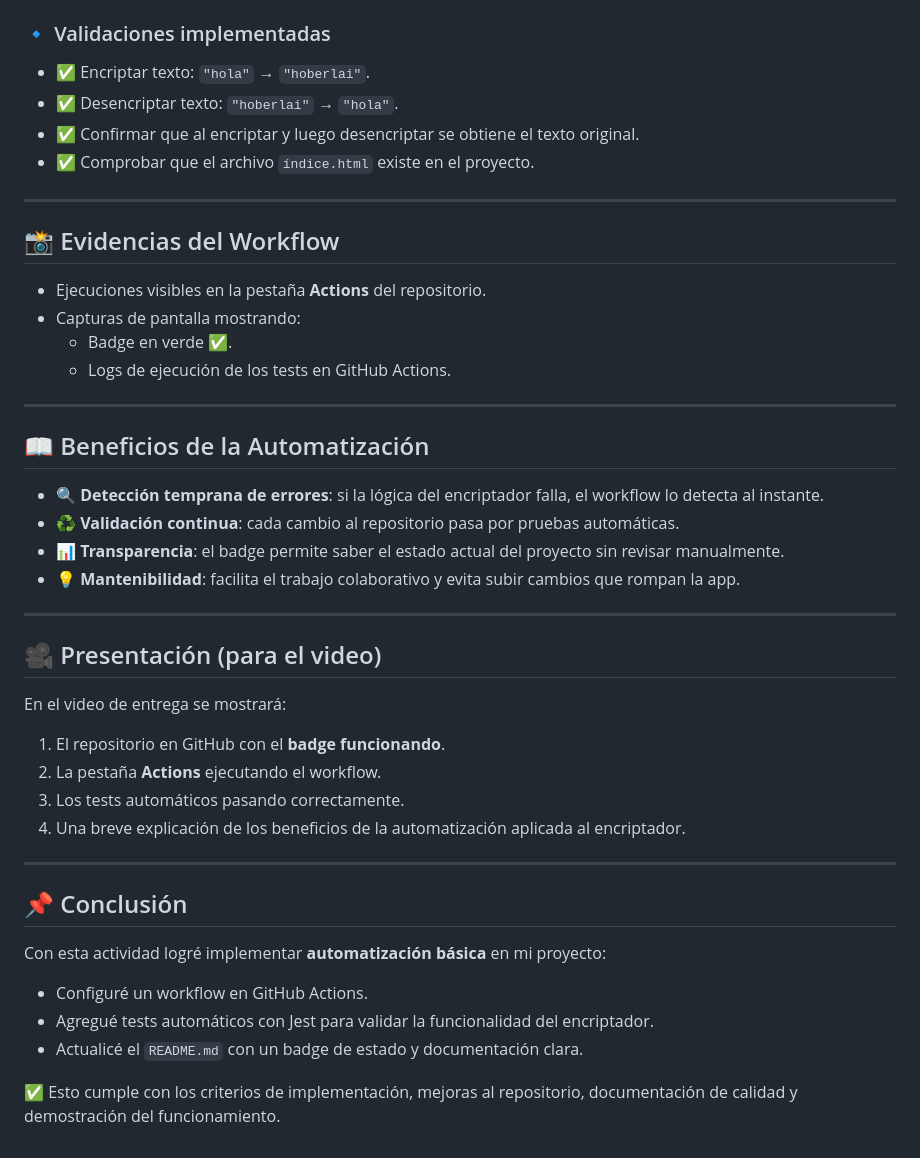
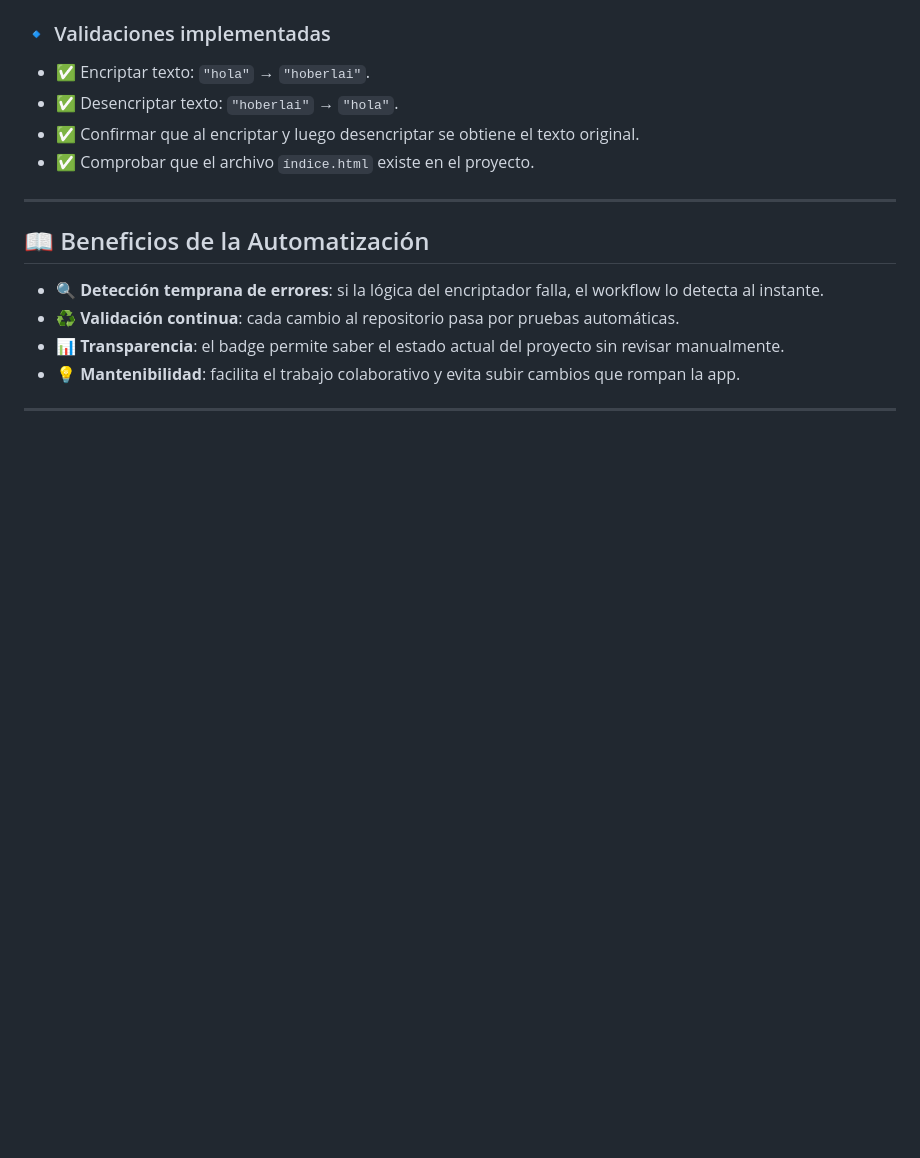
Before and after one commit to Yu-vadiaz/Encriptador-app-JavaScrip-ec2, a Markdown page: README.md, the part around the change. Rendered like a GitHub page; blank space fills up the shorter version.

```diff
--- a/README.md
+++ b/README.md
@@ -187,15 +187,6 @@ Este proyecto ahora cuenta con un flujo de **Integración Continua (CI)** config
 
 ---
 
-## 📸 Evidencias del Workflow
-
-- Ejecuciones visibles en la pestaña **Actions** del repositorio.
-- Capturas de pantalla mostrando:
-  - Badge en verde ✅.
-  - Logs de ejecución de los tests en GitHub Actions.
-
----
-
 ## 📖 Beneficios de la Automatización
 
 - 🔍 **Detección temprana de errores**: si la lógica del encriptador falla, el workflow lo detecta al instante.
@@ -204,22 +195,3 @@ Este proyecto ahora cuenta con un flujo de **Integración Continua (CI)** config
 - 💡 **Mantenibilidad**: facilita el trabajo colaborativo y evita subir cambios que rompan la app.
 
 ---
-
-## 🎥 Presentación (para el video)
-
-En el video de entrega se mostrará:
-1. El repositorio en GitHub con el **badge funcionando**.
-2. La pestaña **Actions** ejecutando el workflow.
-3. Los tests automáticos pasando correctamente.
-4. Una breve explicación de los beneficios de la automatización aplicada al encriptador.
-
----
-
-## 📌 Conclusión
-
-Con esta actividad logré implementar **automatización básica** en mi proyecto:
-- Configuré un workflow en GitHub Actions.
-- Agregué tests automáticos con Jest para validar la funcionalidad del encriptador.
-- Actualicé el `README.md` con un badge de estado y documentación clara.
-
-✅ Esto cumple con los criterios de implementación, mejoras al repositorio, documentación de calidad y demostración del funcionamiento.
```
